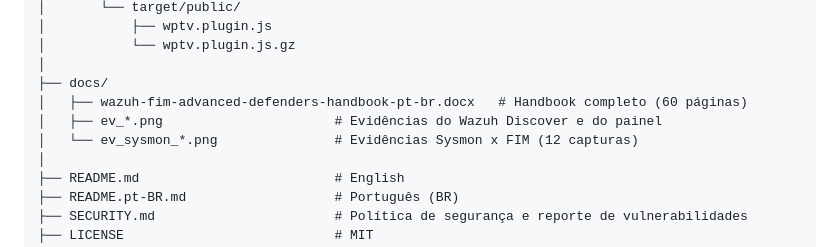
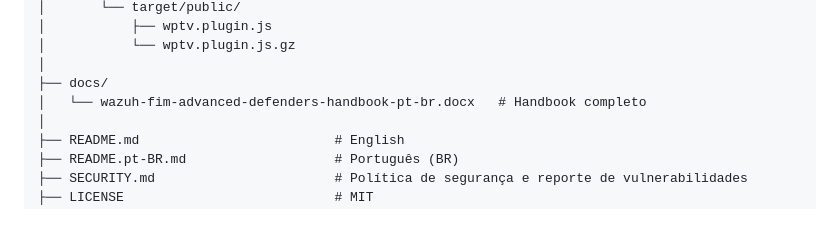
Before and after one commit to mym0us3r/wazuh-fim-adh, a Markdown page: README.pt-BR.md, the part around the change. Drawn GitHub-style; blank space fills up the shorter version.

```diff
--- a/README.pt-BR.md
+++ b/README.pt-BR.md
@@ -243,9 +243,7 @@ wazuh-fim-adh/
 │           └── wptv.plugin.js.gz
 │
 ├── docs/
-│   ├── wazuh-fim-advanced-defenders-handbook-pt-br.docx   # Handbook completo (60 páginas)
-│   ├── ev_*.png                      # Evidências do Wazuh Discover e do painel
-│   └── ev_sysmon_*.png               # Evidências Sysmon x FIM (12 capturas)
+│   └── wazuh-fim-advanced-defenders-handbook-pt-br.docx   # Handbook completo
 │
 ├── README.md                         # English
 ├── README.pt-BR.md                   # Português (BR)
```
